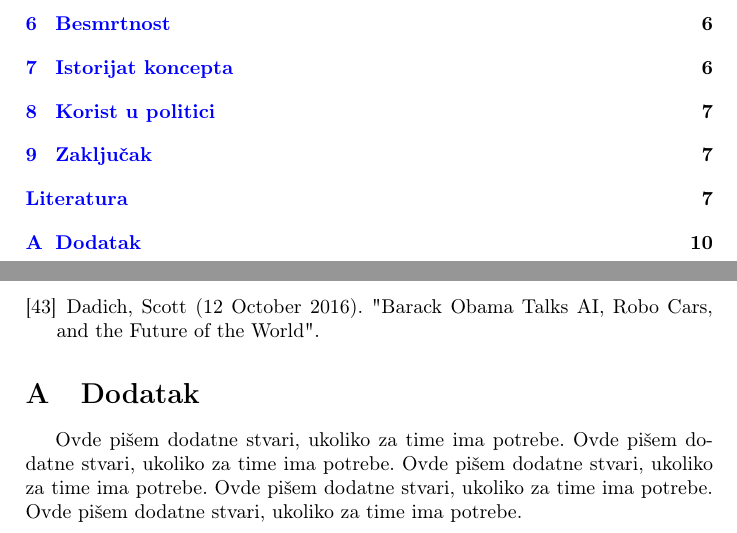
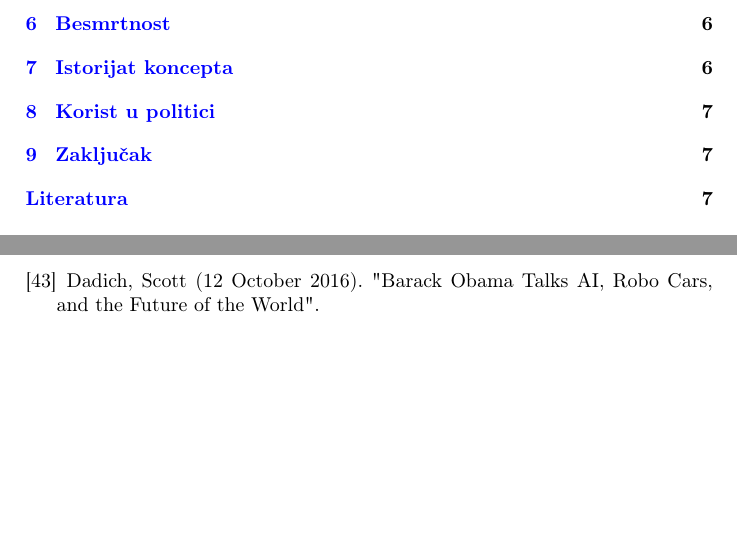
Before and after one commit to cyancat529/29_TNP2022, a LaTeX document (29_AhacPetronijevicRadojevicStosic.tex): two parts of pages 1 and 10 of 10, joined at a grey line, cut so that both start at the same text, the shorter picture padded with empty space. Compiled offline with pdfLaTeX.

Commit message:
Update 29_AhacPetronijevicRadojevicStosic.tex

```diff
--- a/29_AhacPetronijevicRadojevicStosic.tex
+++ b/29_AhacPetronijevicRadojevicStosic.tex
@@ -268,13 +268,5 @@ Možemo samo da se nadamo budućnosti u kojoj mašine neće preuzeti ulogu čove
 \end{thebibliography}
 
 
-\appendix
-\section{Dodatak}
-Ovde pišem dodatne stvari, ukoliko za time ima potrebe.
-Ovde pišem dodatne stvari, ukoliko za time ima potrebe.
-Ovde pišem dodatne stvari, ukoliko za time ima potrebe.
-Ovde pišem dodatne stvari, ukoliko za time ima potrebe.
-Ovde pišem dodatne stvari, ukoliko za time ima potrebe.
-
 
 \end{document}
```
